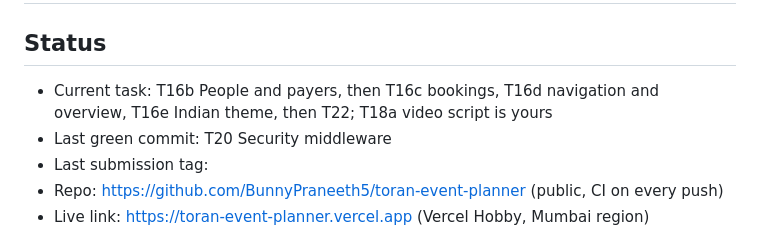
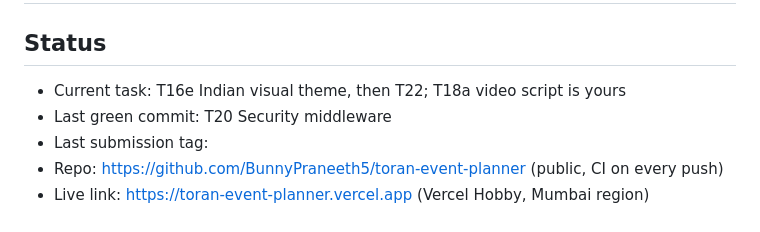
Before and after one commit to BunnyPraneeth5/toran-event-planner, a Markdown page: PROGRESS.md, the part around the change. Rendered like a GitHub page.

Commit message:
Update current task in PROGRESS.md

```diff
--- a/PROGRESS.md
+++ b/PROGRESS.md
@@ -1,7 +1,7 @@
 # PROGRESS: Toran
 
 ## Status
-- Current task: T16b People and payers, then T16c bookings, T16d navigation and overview, T16e Indian theme, then T22; T18a video script is yours
+- Current task: T16e Indian visual theme, then T22; T18a video script is yours
 - Last green commit: T20 Security middleware
 - Last submission tag:
 - Repo: https://github.com/BunnyPraneeth5/toran-event-planner (public, CI on every push)
```
